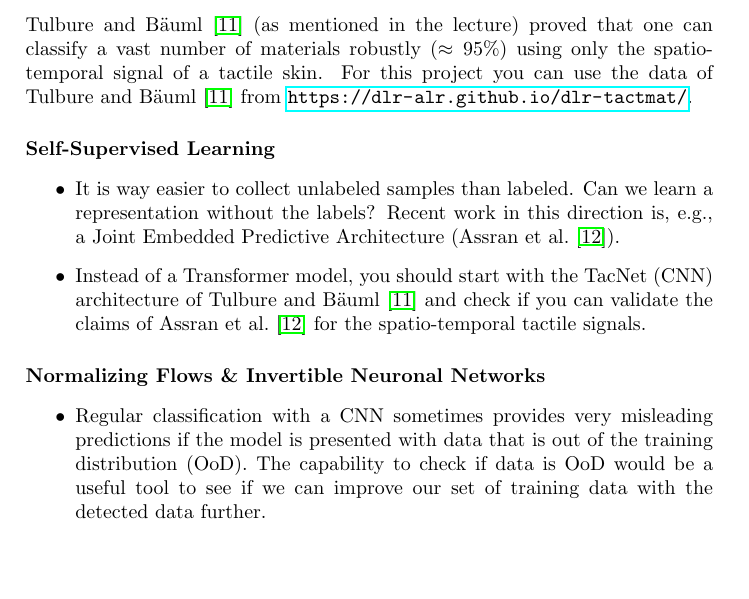
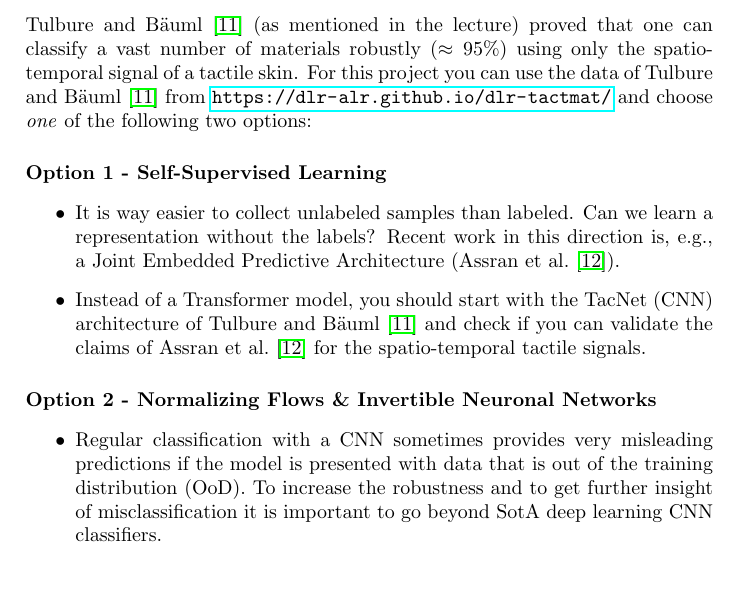
Before and after one commit to bbaeuml/tum-adlr, a LaTeX document (docs/project-ideas.tex): part of page 3 of 13, cut so that both start at the same text. Compiled offline with pdfLaTeX.

Commit message:
Emphasized that the sub topics are two separate options. Only one is available.

```diff
--- a/docs/project-ideas.tex
+++ b/docs/project-ideas.tex
@@ -112,24 +112,21 @@ The goal of this project is to apply one of the generative architectures to the
 \subsubsection{Tactile Material Classification}
 
 \citet{Tulbure2018} (as mentioned in the lecture) proved that one can classify a vast number of materials robustly ($\approx 95 \%$) using only the spatio-temporal signal of a tactile skin.
-For this project you can use the data of \citet{Tulbure2018} from \url{https://dlr-alr.github.io/dlr-tactmat/}.
+For this project you can use the data of \citet{Tulbure2018} from \url{https://dlr-alr.github.io/dlr-tactmat/} and choose \emph{one} of the following two options:
 
-\paragraph{Self-Supervised Learning}
+\paragraph{Option 1 - Self-Supervised Learning}
 \begin{itemize}
   \item It is way easier to collect unlabeled samples than labeled. Can we learn a representation without the labels? Recent work in this direction is, e.g., a Joint Embedded Predictive Architecture (\citet{assran2023selfsupervised}).
   \item Instead of a Transformer model, you should start with the TacNet (CNN) architecture of \citet{Tulbure2018} and check if you can validate the claims of \citet{assran2023selfsupervised} for the spatio-temporal tactile signals.
 \end{itemize}
 
-\paragraph{Normalizing Flows \& Invertible Neuronal Networks}
+\paragraph{Option 2 - Normalizing Flows \& Invertible Neuronal Networks}
 \begin{itemize}
-  \item Regular classification with a CNN sometimes provides very misleading predictions if the model is presented with data that is out of the training distribution (OoD). The capability to check if data is OoD would be a useful tool to see if we can improve our set of training data with the detected data further.
+  \item Regular classification with a CNN sometimes provides very misleading predictions if the model is presented with data that is out of the training distribution (OoD). To increase the robustness and to get further insight of misclassification it is important to go beyond SotA deep learning CNN classifiers.
   \item The authors of the work of \citeauthor{mackowiak_generative_2021} provide a promising method to train a Normalizing Flow that is cable of detecting if a data sample is OoD.
   \item Use the method presented in work of \citeauthor{mackowiak_generative_2021} to train a generative classifier with information bootle neck for tactile material classification.
   \item We will provide you with OoD data so you can validate the models capabilities.
 \end{itemize}
-
-
-% Felix Kroll
 
 
 %\subsubsection{Exploring Munchausen Reinforcement Learning}
```
